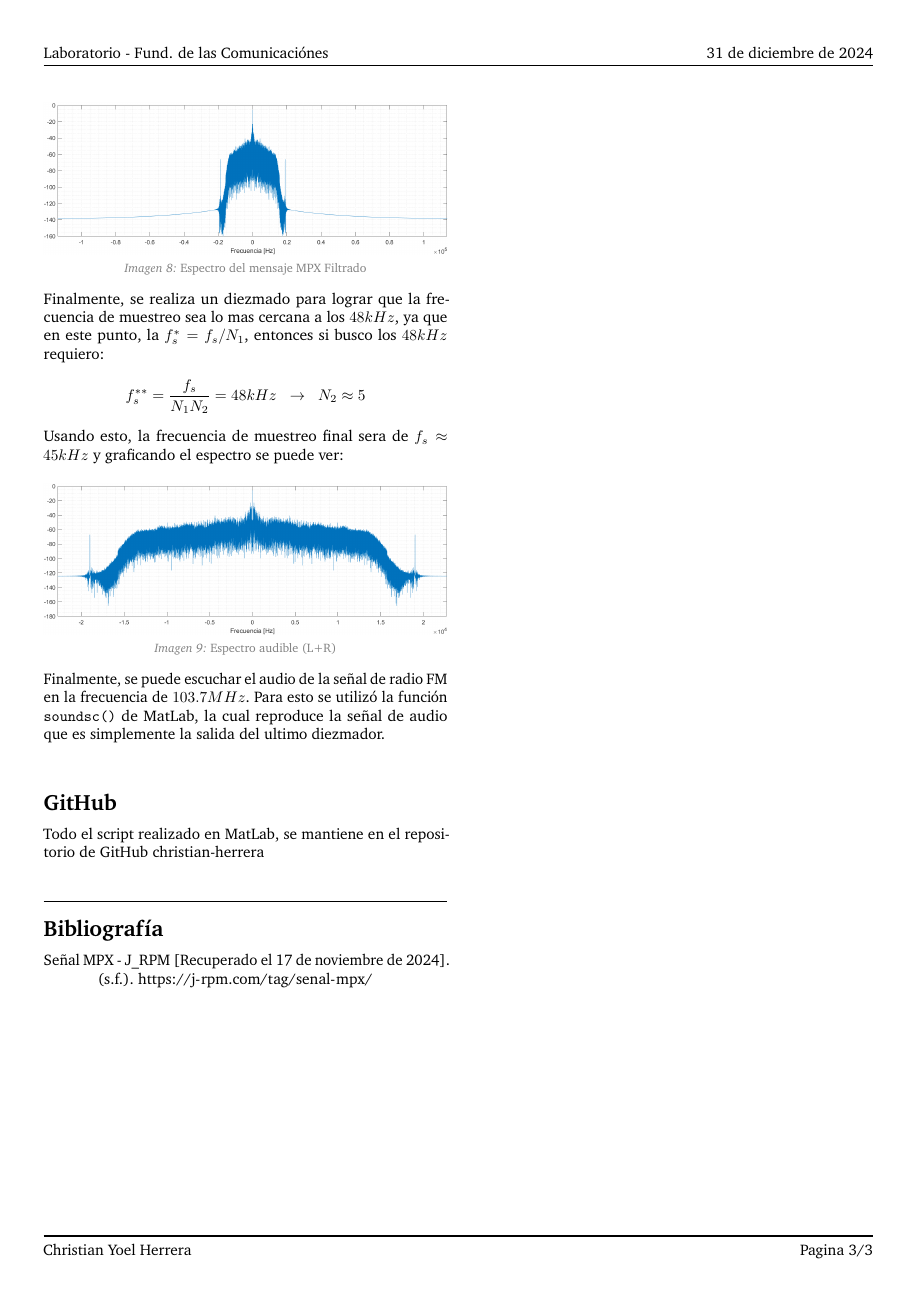
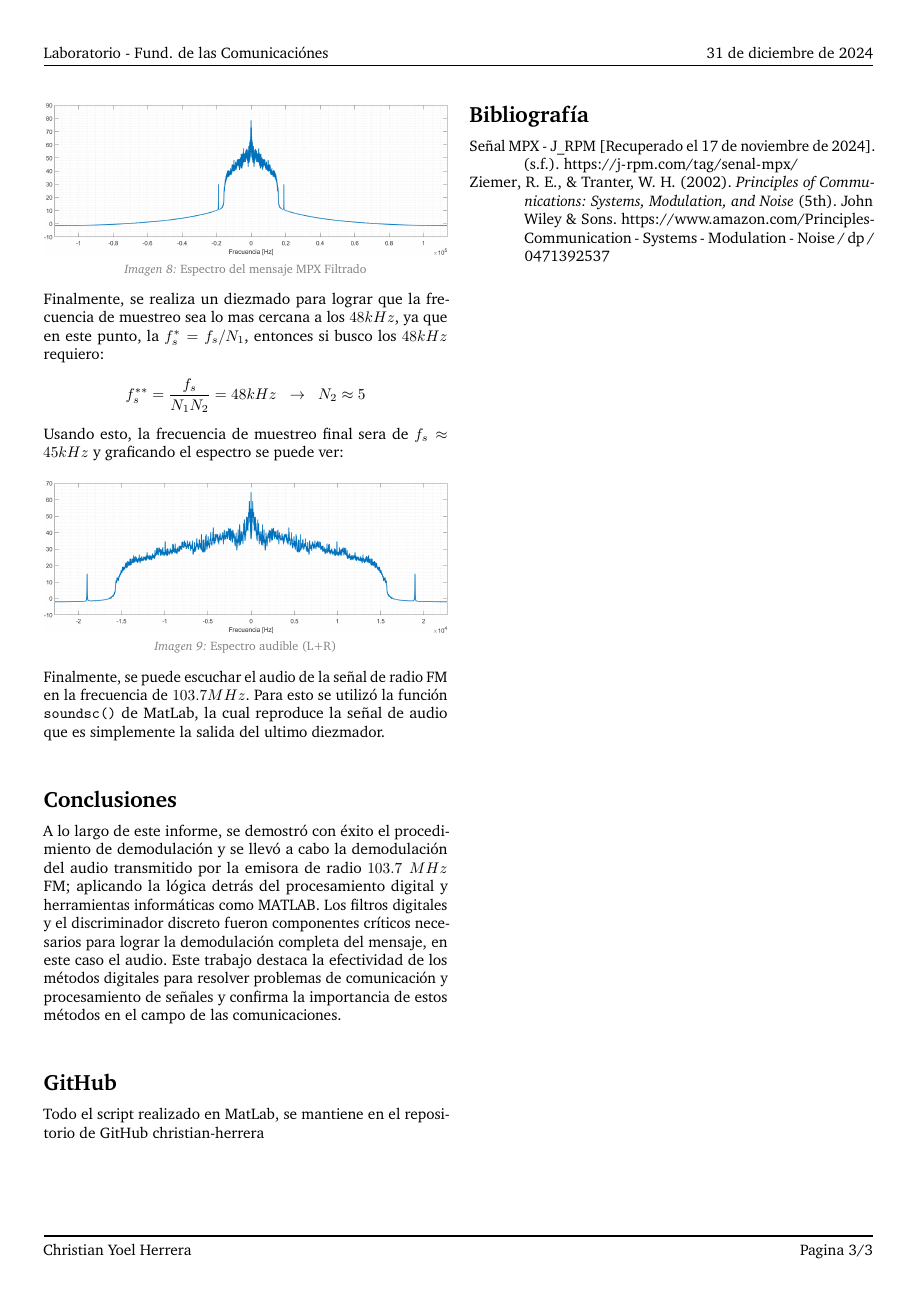
Before and after one commit to christian-herrera/comu-lab-unlp, a LaTeX document (Informe/Informe.tex, which reads Informe/Bibliografia.bib, Informe/sections/Seccion3.tex, Informe/sections/seccion4.tex): page 3 of 3. Compiled offline with pdfLaTeX.

Commit message:
fix: Se corrige el main.m y se agregan detalles al Informe
Se corrige la funcion que determina la DEP. Ademas se agrega la seccion Conclusiones al informe y la bibliografia de la cátedra.

```diff
--- a/Informe/Bibliografia.bib
+++ b/Informe/Bibliografia.bib
@@ -3,3 +3,13 @@
 	url = {https://j-rpm.com/tag/senal-mpx/},
 	note = {Recuperado el 17 de noviembre de 2024},
 }
+@book{ziemer2002principles,
+	title        = {Principles of Communications: Systems, Modulation, and Noise},
+	author       = {Ziemer, Rodger E. and Tranter, William H.},
+	year         = 2002,
+	publisher    = {John Wiley \& Sons},
+	address      = {New York},
+	edition      = {5th},
+	isbn         = {978-0471392538},
+	url          = {https://www.amazon.com/Principles-Communication-Systems-Modulation-Noise/dp/0471392537}
+}
--- a/Informe/sections/Seccion3.tex
+++ b/Informe/sections/Seccion3.tex
@@ -1,2 +1,4 @@
-\section*{GitHub}
-Todo el script realizado en MatLab, se mantiene en el repositorio de GitHub \href{https://github.com/christian-herrera/comu-lab-unlp}{christian-herrera}
+\section*{Conclusiones}
+A lo largo de este informe, se demostró con éxito el procedimiento de demodulación y se llevó a cabo la demodulación del audio transmitido por la emisora de radio $103.7\;MHz $ FM; aplicando la lógica detrás del procesamiento digital y herramientas informáticas como MATLAB. Los filtros digitales y el discriminador discreto fueron componentes críticos necesarios para lograr la demodulación completa del mensaje, en este caso el audio. Este trabajo destaca la efectividad de los métodos digitales para resolver problemas de comunicación y procesamiento de señales y confirma la importancia de estos métodos en el campo de las comunicaciones.
+
+\hspace{1cm}
--- /dev/null
+++ b/Informe/sections/seccion4.tex
@@ -0,0 +1,5 @@
+\section*{GitHub}
+Todo el script realizado en MatLab, se mantiene en el repositorio de GitHub \href{https://github.com/christian-herrera/comu-lab-unlp}{christian-herrera}
+
+
+\hspace{1cm}
```
Also changed, not shown: Informe/Informe-blx.bib (added, +11 -0 lines), Informe/Informe.tex (+2 -1 lines), Informe/images/2.1-original.png, Informe/images/2.2-filtrando.png, Informe/images/2.3-diezmando.png, Informe/images/2.4-mpx-completo.png, Informe/images/2.5-mpx-filtrado.png, Informe/images/2.6-mpx-final.png, README.md, 3 other files.
